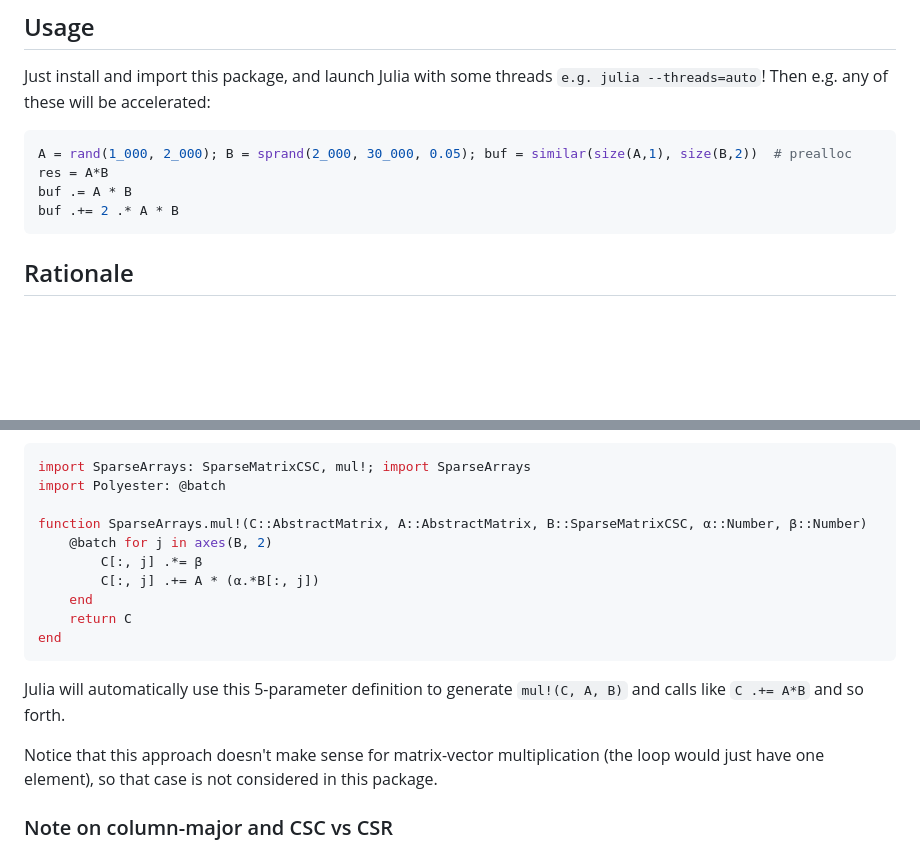
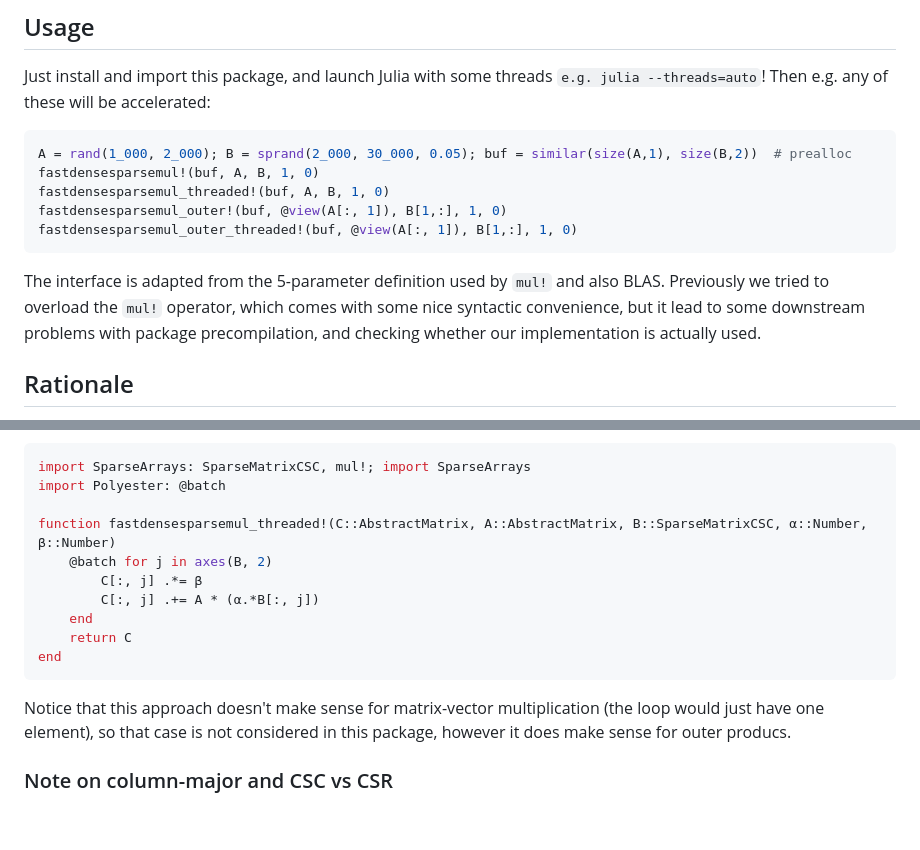
Before and after one commit to RomeoV/ThreadedDenseSparseMul.jl, a Markdown page: Readme.md, 2 parts joined by grey strips. Drawn GitHub-style; blank space fills up the shorter version.

Commit message:
Update readme to reflect new interface.

````diff
--- a/Readme.md
+++ b/Readme.md
@@ -6,10 +6,14 @@
 Just install and import this package, and launch Julia with some threads `e.g. julia --threads=auto`! Then e.g. any of these will be accelerated:
 ```julia
 A = rand(1_000, 2_000); B = sprand(2_000, 30_000, 0.05); buf = similar(size(A,1), size(B,2))  # prealloc
-res = A*B
-buf .= A * B
-buf .+= 2 .* A * B
+fastdensesparsemul!(buf, A, B, 1, 0)
+fastdensesparsemul_threaded!(buf, A, B, 1, 0)
+fastdensesparsemul_outer!(buf, @view(A[:, 1]), B[1,:], 1, 0)
+fastdensesparsemul_outer_threaded!(buf, @view(A[:, 1]), B[1,:], 1, 0)
 ```
+
+The interface is adapted from the 5-parameter definition used by `mul!` and also BLAS.
+Previously we tried to overload the `mul!` operator, which comes with some nice syntactic convenience, but it lead to some downstream problems with package precompilation, and checking whether our implementation is actually used.
 
 ## Rationale
 I want to do $C \leftarrow C - D \times S$ fast, where $D$ and $S$ are dense and sparse matrices, respectively.
@@ -25,7 +29,7 @@ I haven't found an implementation for that, so made one myself. In fact, the pac
 import SparseArrays: SparseMatrixCSC, mul!; import SparseArrays
 import Polyester: @batch
 
-function SparseArrays.mul!(C::AbstractMatrix, A::AbstractMatrix, B::SparseMatrixCSC, α::Number, β::Number)
+function fastdensesparsemul_threaded!(C::AbstractMatrix, A::AbstractMatrix, B::SparseMatrixCSC, α::Number, β::Number)
     @batch for j in axes(B, 2)
         C[:, j] .*= β
         C[:, j] .+= A * (α.*B[:, j])
@@ -34,9 +38,7 @@ function SparseArrays.mul!(C::AbstractMatrix, A::AbstractMatrix, B::SparseMatrix
 end
 ```
 
-Julia will automatically use this 5-parameter definition to generate `mul!(C, A, B)` and calls like `C .+= A*B` and so forth.
-
-Notice that this approach doesn't make sense for matrix-vector multiplication (the loop would just have one element), so that case is not considered in this package.
+Notice that this approach doesn't make sense for matrix-vector multiplication (the loop would just have one element), so that case is not considered in this package, however it does make sense for outer producs.
 
 
 ### Note on column-major and CSC vs CSR
````
